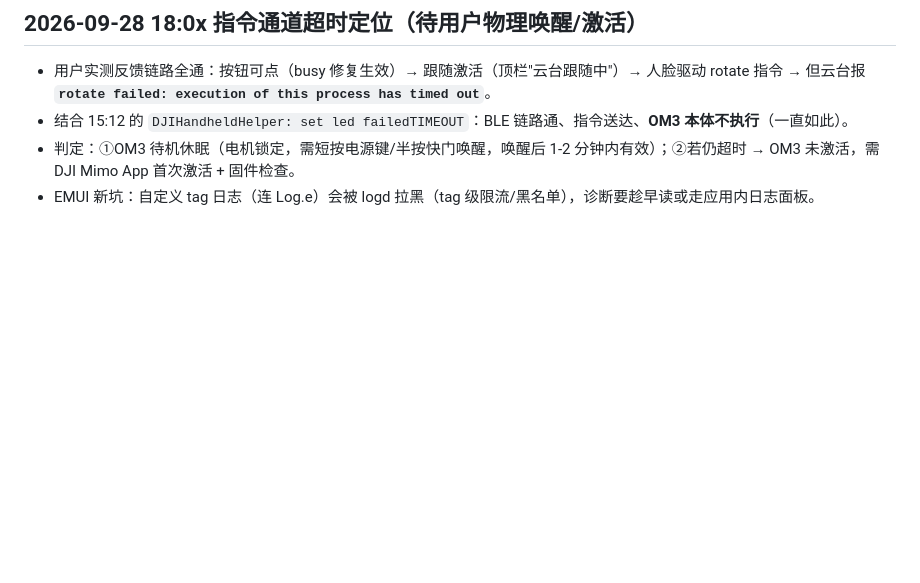
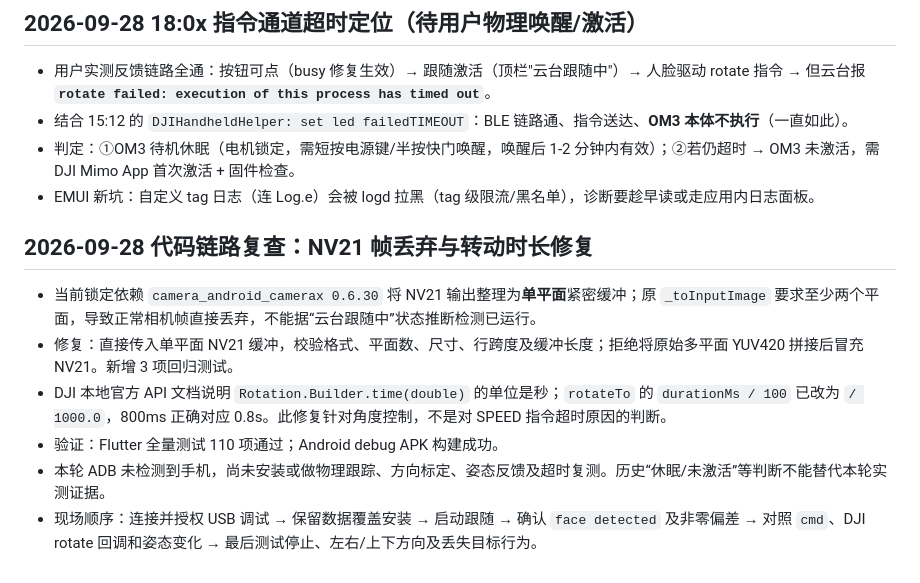
Before and after one commit to jamesyee0518-ai/Mengmeng, a Markdown page: docs/gimbal_follow_progress.md, the part around the change. Drawn GitHub-style; blank space fills up the shorter version.

```diff
--- a/docs/gimbal_follow_progress.md
+++ b/docs/gimbal_follow_progress.md
@@ -146,3 +146,13 @@ Device: HUAWEI P30 Pro (VOG-AL10), Android 10 / EMUI —— 老权限模型（BL
 - 结合 15:12 的 `DJIHandheldHelper: set led failedTIMEOUT`：BLE 链路通、指令送达、**OM3 本体不执行**（一直如此）。
 - 判定：①OM3 待机休眠（电机锁定，需短按电源键/半按快门唤醒，唤醒后 1-2 分钟内有效）；②若仍超时 → OM3 未激活，需 DJI Mimo App 首次激活 + 固件检查。
 - EMUI 新坑：自定义 tag 日志（连 Log.e）会被 logd 拉黑（tag 级限流/黑名单），诊断要趁早读或走应用内日志面板。
+
+
+## 2026-09-28 代码链路复查：NV21 帧丢弃与转动时长修复
+
+- 当前锁定依赖 `camera_android_camerax 0.6.30` 将 NV21 输出整理为**单平面**紧密缓冲；原 `_toInputImage` 要求至少两个平面，导致正常相机帧直接丢弃，不能据“云台跟随中”状态推断检测已运行。
+- 修复：直接传入单平面 NV21 缓冲，校验格式、平面数、尺寸、行跨度及缓冲长度；拒绝将原始多平面 YUV420 拼接后冒充 NV21。新增 3 项回归测试。
+- DJI 本地官方 API 文档说明 `Rotation.Builder.time(double)` 的单位是秒；`rotateTo` 的 `durationMs / 100` 已改为 `/ 1000.0`，800ms 正确对应 0.8s。此修复针对角度控制，不是对 SPEED 指令超时原因的判断。
+- 验证：Flutter 全量测试 110 项通过；Android debug APK 构建成功。
+- 本轮 ADB 未检测到手机，尚未安装或做物理跟踪、方向标定、姿态反馈及超时复测。历史“休眠/未激活”等判断不能替代本轮实测证据。
+- 现场顺序：连接并授权 USB 调试 → 保留数据覆盖安装 → 启动跟随 → 确认 `face detected` 及非零偏差 → 对照 `cmd`、DJI rotate 回调和姿态变化 → 最后测试停止、左右/上下方向及丢失目标行为。
```
